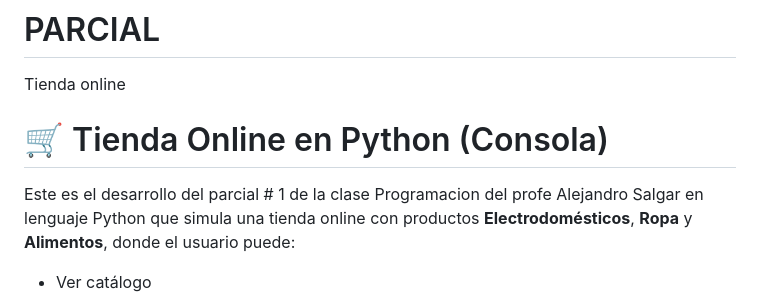
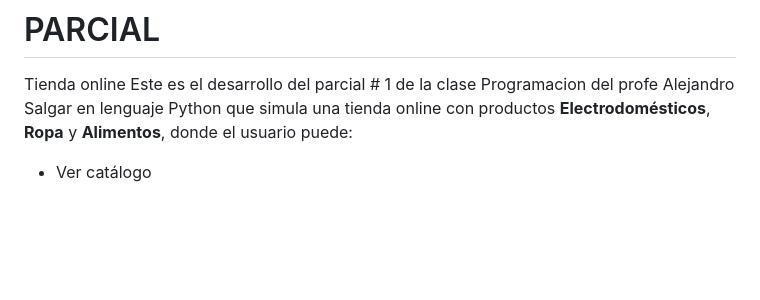
Before and after one commit to JDR23/PARCIAL, a Markdown page: README.md, the part around the change printed below. Rendered like a GitHub page; blank space fills up the shorter version.

```diff
--- a/README.md
+++ b/README.md
@@ -1,7 +1,5 @@
 # PARCIAL
 Tienda online
-# 🛒 Tienda Online en Python (Consola)
-
 Este es el desarrollo del parcial # 1 de la clase Programacion del profe Alejandro Salgar en lenguaje Python que simula una tienda online con productos **Electrodomésticos**, **Ropa** y **Alimentos**, donde el usuario puede:
 
 - Ver catálogo
```
Also changed, not shown: other parts of README.md (+1 -1 lines).
